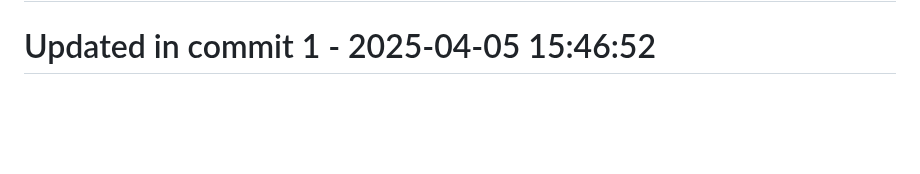
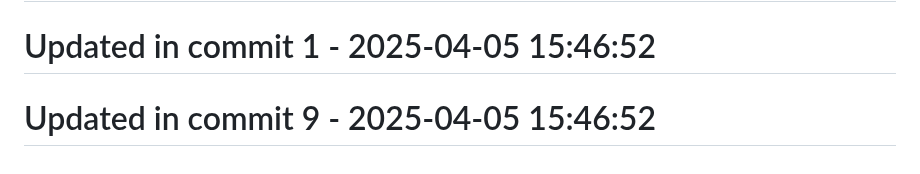
Before and after one commit to llamasearchai/llamasearch-pdf, a Markdown page: README.md, the part around the change. Rendered like a GitHub page; blank space fills up the shorter version.

Commit message:
fix: Fix issue in README.md

```diff
--- a/README.md
+++ b/README.md
@@ -269,3 +269,5 @@ MIT
 # Updated in commit 25 - 2025-04-05 15:15:59
 
 # Updated in commit 1 - 2025-04-05 15:46:52
+
+# Updated in commit 9 - 2025-04-05 15:46:52
```
